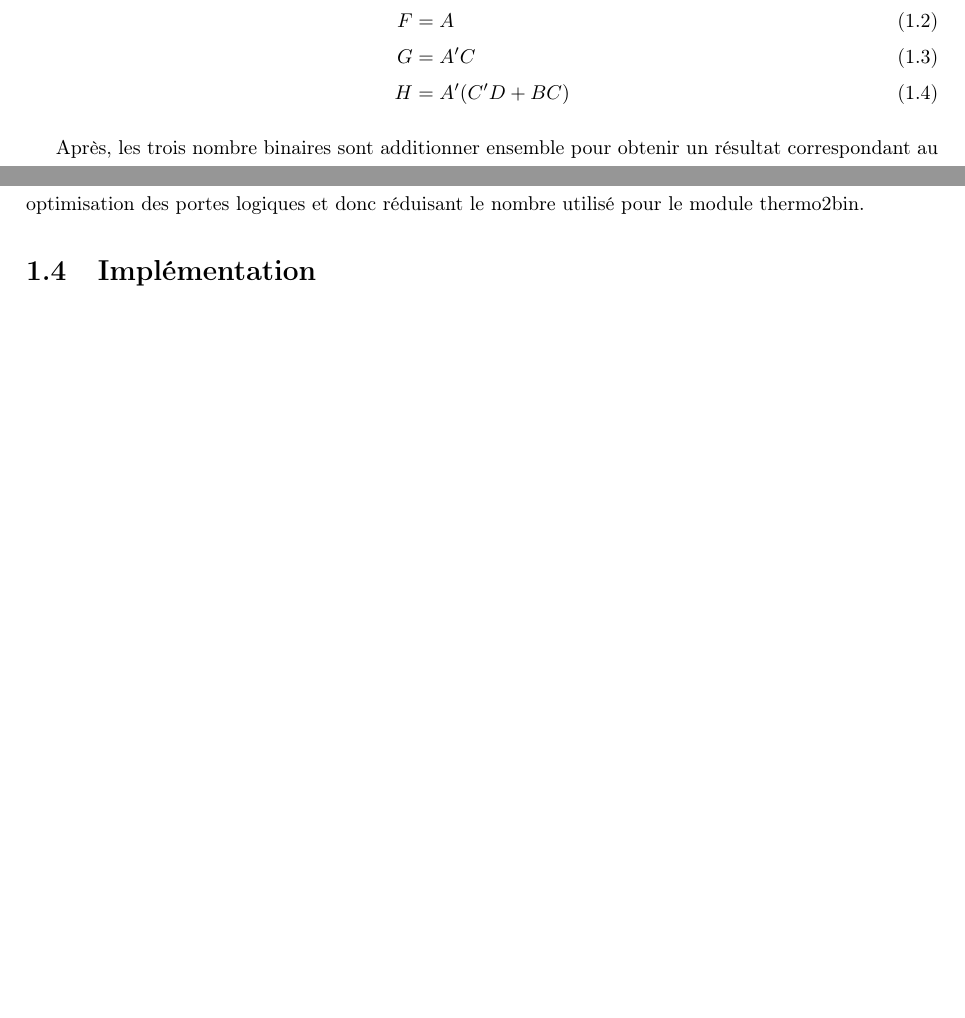
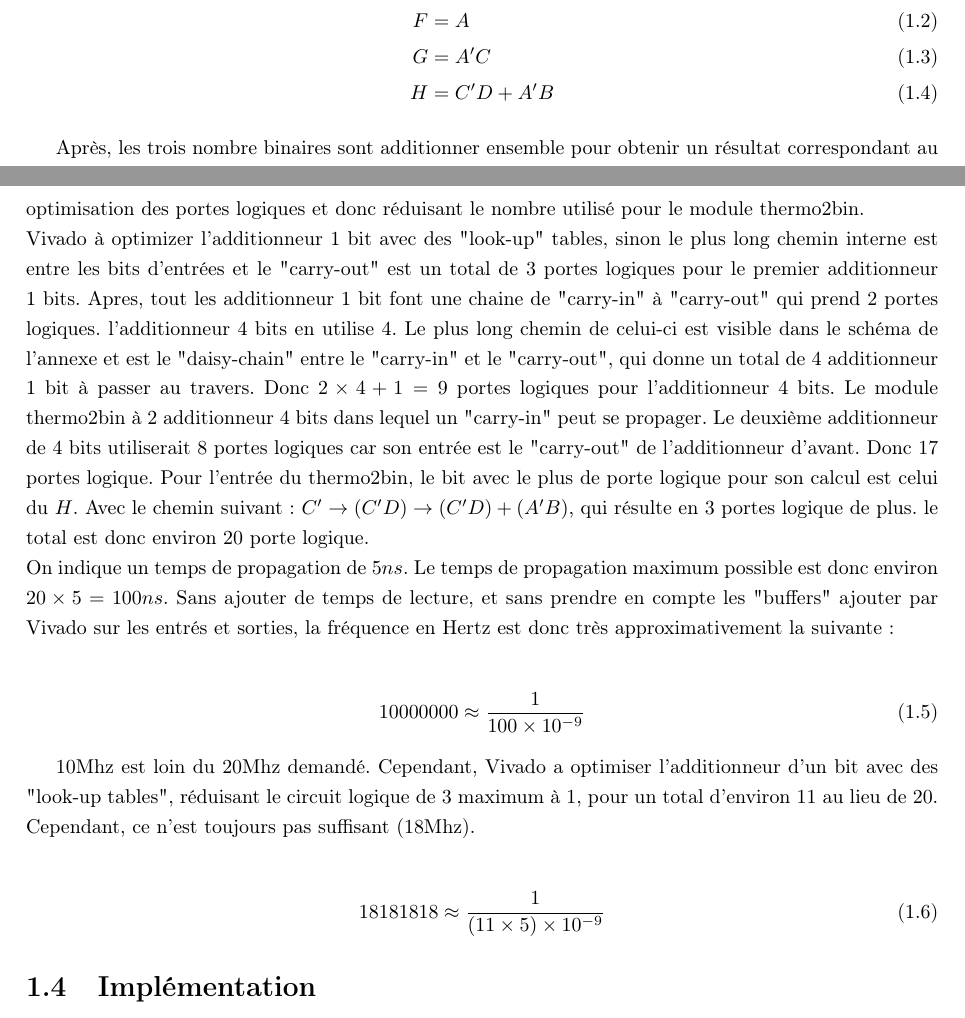
Before and after one commit to ChausseBenjamin/s4-app1, a LaTeX document (rapport/main.tex): two parts of pages 3 and 4 of 7, joined at a grey line, cut so that both start at the same text, the shorter picture padded with empty space. Compiled offline with pdfLaTeX.

Commit message:
Calcul de la fréquence

```diff
--- a/rapport/main.tex
+++ b/rapport/main.tex
@@ -52,7 +52,7 @@ se retrouvent dans l'annexe (\todo{\ref{tab:karnaugh-bit-G}}, \todo{\ref{tab:kar
 simplification ou $A'$ à été mis en évidence. Les équations étant assez simplifié sont les suivantes:
 
 \begin{align}
-  E &= 0 \\ F &= A \\ G &= A'C \\ H &= A'(C'D+BC)
+  E &= 0 \\ F &= A \\ G &= A'C \\ H &= C'D+A'B
 \end{align}
 
 Après, les trois nombre binaires sont additionner ensemble pour obtenir un résultat correspondant au nombre de bits à 1 dans le code
@@ -71,6 +71,32 @@ afin de les rendre plus rapide qu'uniquement des portes logiques brute.
 Pour connaitre la fréquence d'opération maximum, on doit d'abord analyzer le schéma et trouver le plus long chemin qu'une entrée peut
 parcourir avant d'arrivé à la sortie. Ceci peut être fait en regardant simplement les schémas créé par Vivado. Cependant, Vivado éxecute
 une synthèse du circuit, fesant une optimisation des portes logiques et donc réduisant le nombre utilisé pour le module thermo2bin.
+\\
+Vivado à optimizer l'additionneur 1 bit avec des "look-up" tables, sinon le plus long chemin interne est entre les bits d'entrées et le
+"carry-out" est un total de $3$ portes logiques pour le premier additionneur 1 bits. Apres, tout les additionneur 1 bit font une chaine
+de "carry-in" à "carry-out" qui prend $2$ portes logiques. l'additionneur 4 bits en utilise 4. Le plus long chemin de celui-ci est visible
+dans le schéma de l'annexe et est le "daisy-chain" entre le "carry-in" et le "carry-out", qui donne un total de 4 additionneur 1 bit à
+passer au travers. Donc $2\times4+1=9$ portes logiques pour l'additionneur 4 bits. Le module thermo2bin à 2 additionneur 4 bits dans lequel
+un "carry-in" peut se propager. Le deuxième additionneur de 4 bits utiliserait $8$ portes logiques car son entrée est le
+"carry-out" de l'additionneur d'avant. Donc $17$ portes logique. Pour l'entrée du thermo2bin, le bit avec le plus de porte logique pour son
+calcul est celui du $H$. Avec le chemin suivant: $C'\rightarrow(C'D)\rightarrow(C'D)+(A'B)$, qui résulte en $3$ portes logique
+de plus. le total est donc environ $20$ porte logique.
+\\
+On indique un temps de propagation de $5ns$. Le temps de propagation maximum possible est donc environ $20\times5=100ns$. Sans ajouter de
+temps de lecture, et sans prendre en compte les "buffers" ajouter par Vivado sur les entrés et sorties, la fréquence en Hertz est donc
+très approximativement la suivante:
+
+\begin{align}
+  10000000 \approx \frac{1}{100\times10^{-9}}
+\end{align}
+
+$10\text{Mhz}$ est loin du $20\text{Mhz}$ demandé. Cependant, Vivado a optimiser l'additionneur d'un bit avec des "look-up tables",
+réduisant le circuit logique de $3$ maximum à $1$, pour un total d'environ $11$ au lieu de $20$. Cependant, ce n'est toujours pas
+suffisant ($18\text{Mhz}$).
+
+\begin{align}
+  18181818 \approx \frac{1}{(11\times5)\times10^{-9}}
+\end{align}
 
 \subsection{Implémentation}
 
```
